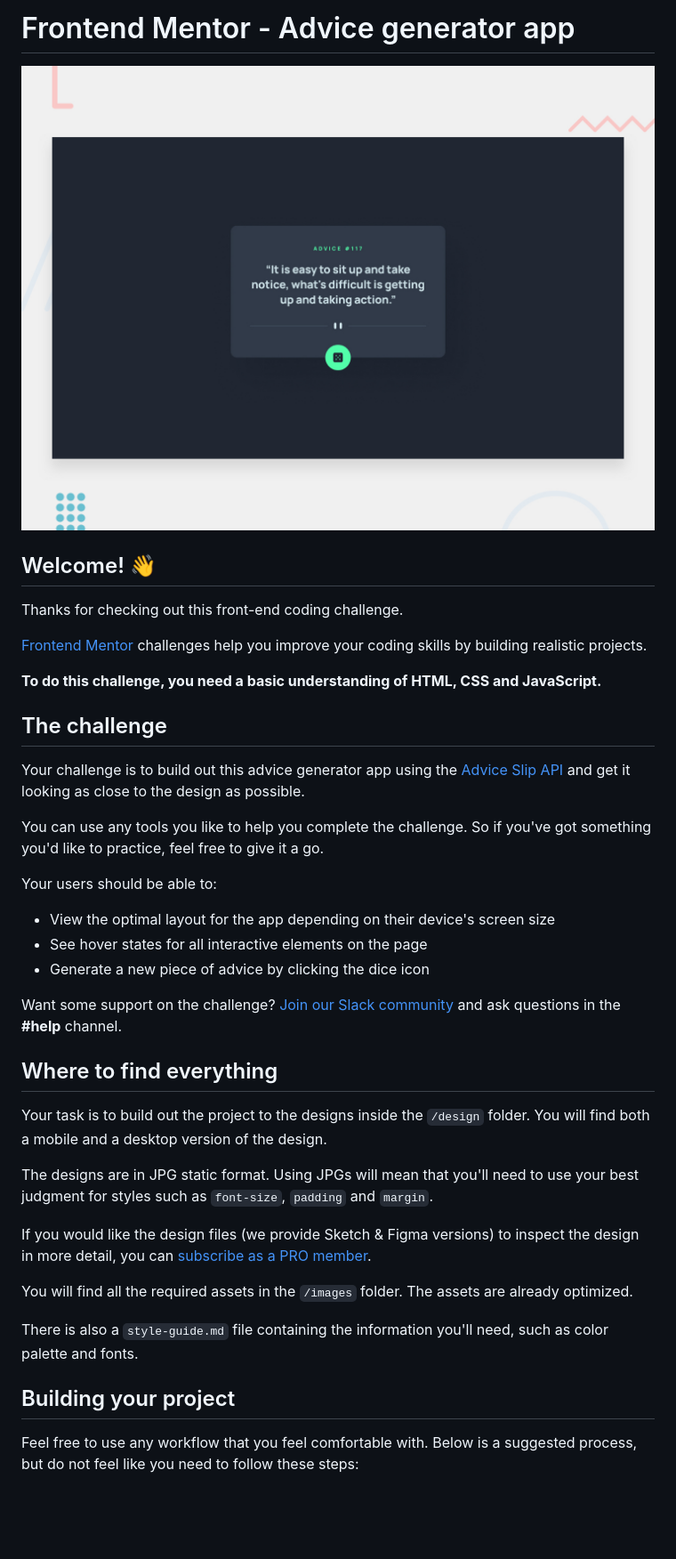
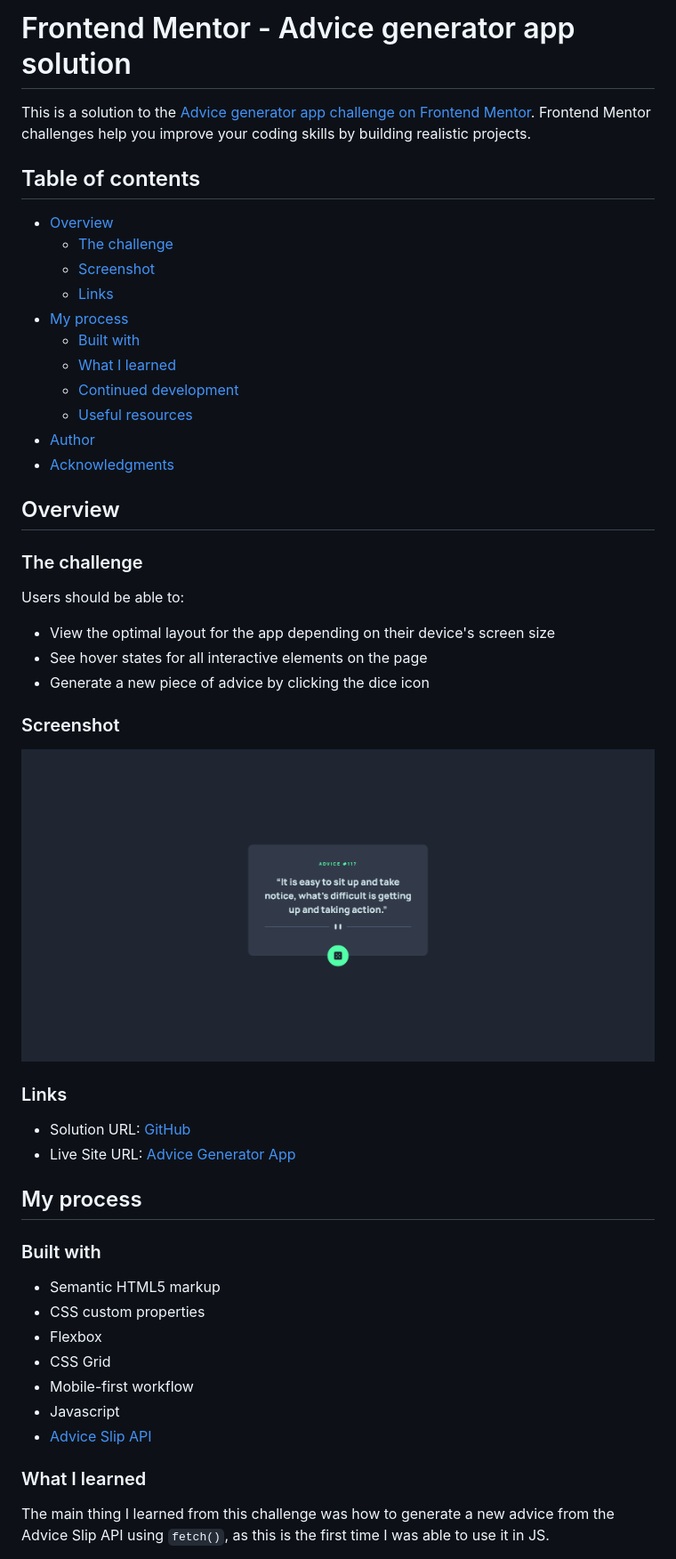
Before and after one commit to mbdelarosa/advice-generator-app, a Markdown page: README.md, the part around the change printed below. Shown: that part at 89% size. GitHub-like rendering; pictures changed too: design/screenshot-desktop.png (added); blank space fills up the shorter version.

```diff
--- a/README.md
+++ b/README.md
@@ -1,42 +1,53 @@
-# Frontend Mentor - Advice generator app
+# Frontend Mentor - Advice generator app solution
 
-![Design preview for the Advice generator app coding challenge](./design/desktop-preview.jpg)
+This is a solution to the [Advice generator app challenge on Frontend Mentor](https://www.frontendmentor.io/challenges/advice-generator-app-QdUG-13db). Frontend Mentor challenges help you improve your coding skills by building realistic projects.
 
-## Welcome! 👋
+## Table of contents
 
-Thanks for checking out this front-end coding challenge.
+- [Overview](#overview)
+  - [The challenge](#the-challenge)
+  - [Screenshot](#screenshot)
+  - [Links](#links)
+- [My process](#my-process)
+  - [Built with](#built-with)
+  - [What I learned](#what-i-learned)
+  - [Continued development](#continued-development)
+  - [Useful resources](#useful-resources)
+- [Author](#author)
+- [Acknowledgments](#acknowledgments)
 
-[Frontend Mentor](https://www.frontendmentor.io) challenges help you improve your coding skills by building realistic projects.
+## Overview
 
-**To do this challenge, you need a basic understanding of HTML, CSS and JavaScript.**
+### The challenge
 
-## The challenge
-
-Your challenge is to build out this advice generator app using the [Advice Slip API](https://api.adviceslip.com) and get it looking as close to the design as possible.
-
-You can use any tools you like to help you complete the challenge. So if you've got something you'd like to practice, feel free to give it a go.
-
-Your users should be able to:
+Users should be able to:
 
 - View the optimal layout for the app depending on their device's screen size
 - See hover states for all interactive elements on the page
 - Generate a new piece of advice by clicking the dice icon
 
-Want some support on the challenge? [Join our Slack community](https://www.frontendmentor.io/slack) and ask questions in the **#help** channel.
+### Screenshot
 
-## Where to find everything
+![](./design/screenshot-desktop.png)
 
-Your task is to build out the project to the designs inside the `/design` folder. You will find both a mobile and a desktop version of the design.
+### Links
 
-The designs are in JPG static format. Using JPGs will mean that you'll need to use your best judgment for styles such as `font-size`, `padding` and `margin`.
+- Solution URL: [GitHub](https://github.com/mbdelarosa/advice-generator-app)
+- Live Site URL: [Advice Generator App](https://mbdelarosa.github.io/advice-generator-app)
 
-If you would like the design files (we provide Sketch & Figma versions) to inspect the design in more detail, you can [subscribe as a PRO member](https://www.frontendmentor.io/pro).
+## My process
 
-You will find all the required assets in the `/images` folder. The assets are already optimized.
+### Built with
 
-There is also a `style-guide.md` file containing the information you'll need, such as color palette and fonts.
+- Semantic HTML5 markup
+- CSS custom properties
+- Flexbox
+- CSS Grid
+- Mobile-first workflow
+- Javascript
+- [Advice Slip API](https://api.adviceslip.com/)
 
-## Building your project
+### What I learned
 
-Feel free to use any workflow that you feel comfortable with. Below is a suggested process, but do not feel like you need to follow these steps:
+The main thing I learned from this challenge was how to generate a new advice from the Advice Slip API using `fetch()`, as this is the first time I was able to use it in JS.
 
```
Also changed, not shown: other parts of README.md (+12 -46 lines), 1 other file.
